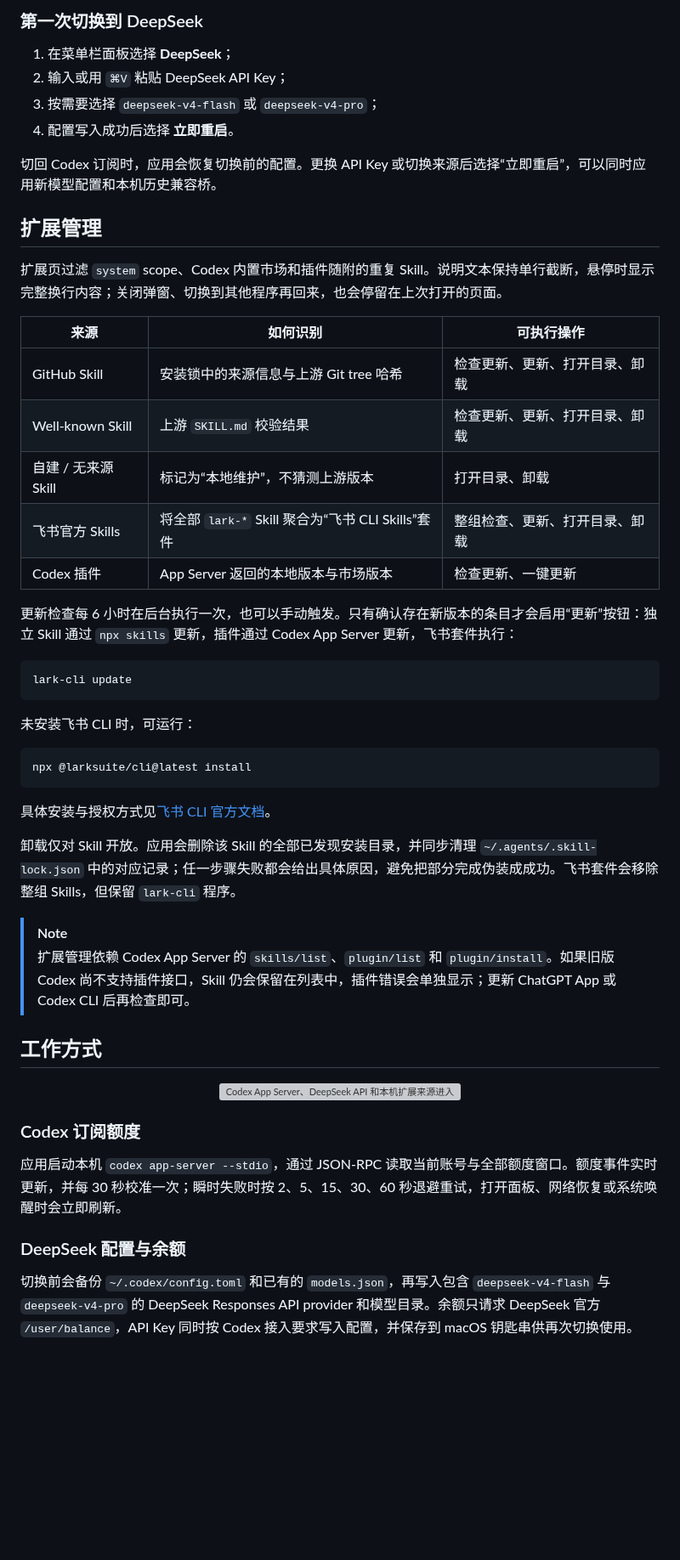
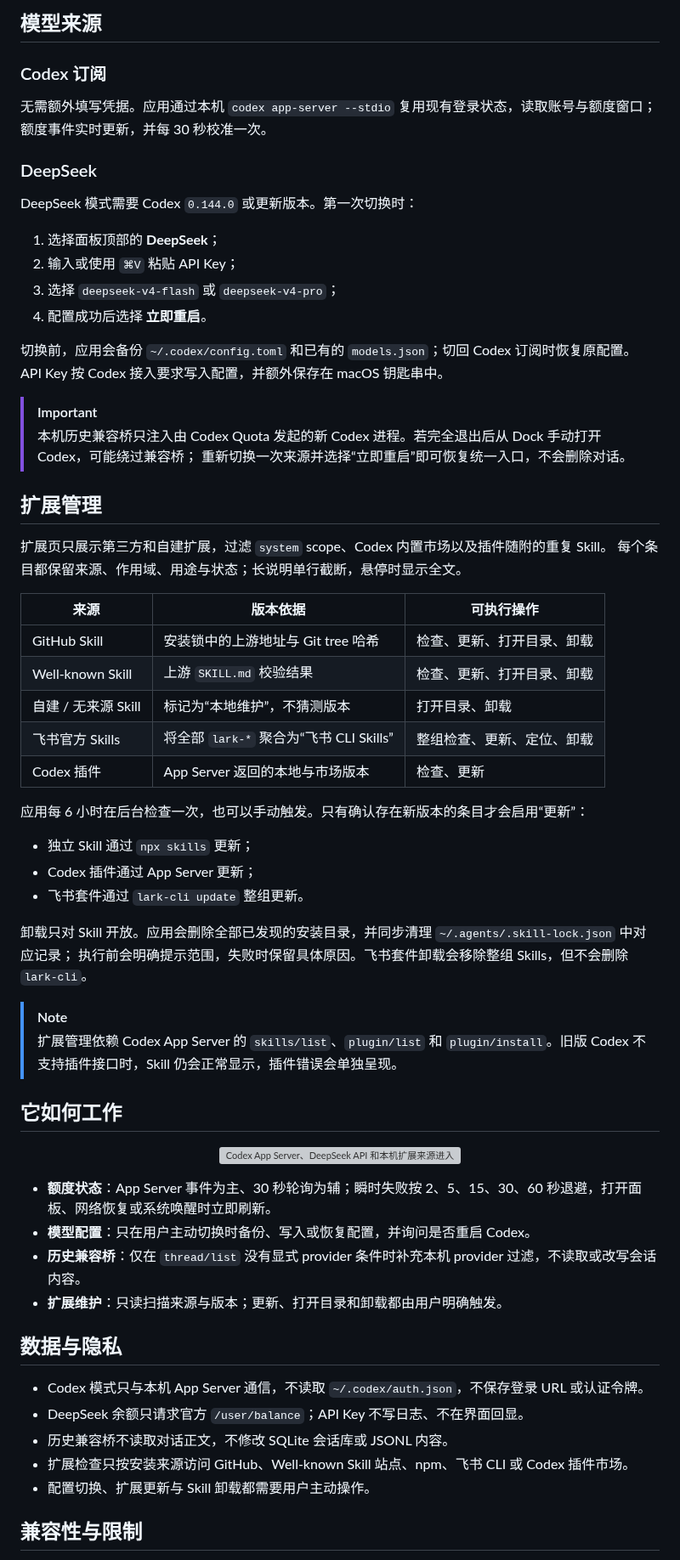
Before and after one commit to msunx/codex-quota, a Markdown page: README.md, the part around one of its changes. Shown at 85% size. GitHub-like rendering; blank space fills up the shorter version; grey boxes are pictures that could not be loaded.

````diff
--- a/README.md
+++ b/README.md
@@ -80,44 +74,51 @@ dist/Codex Quota.app
 
-### 第一次切换到 DeepSeek
+## 模型来源
 
-1. 在菜单栏面板选择 **DeepSeek**；
-2. 输入或用 `⌘V` 粘贴 DeepSeek API Key；
-3. 按需要选择 `deepseek-v4-flash` 或 `deepseek-v4-pro`；
-4. 配置写入成功后选择 **立即重启**。
+### Codex 订阅
 
-切回 Codex 订阅时，应用会恢复切换前的配置。更换 API Key 或切换来源后选择“立即重启”，可以同时应用新模型配置和本机历史兼容桥。
+无需额外填写凭据。应用通过本机 `codex app-server --stdio` 复用现有登录状态，读取账号与额度窗口；额度事件实时更新，并每 30 秒校准一次。
+
+### DeepSeek
+
+DeepSeek 模式需要 Codex `0.144.0` 或更新版本。第一次切换时：
+
+1. 选择面板顶部的 **DeepSeek**；
+2. 输入或使用 `⌘V` 粘贴 API Key；
+3. 选择 `deepseek-v4-flash` 或 `deepseek-v4-pro`；
+4. 配置成功后选择 **立即重启**。
+
+切换前，应用会备份 `~/.codex/config.toml` 和已有的 `models.json`；切回 Codex 订阅时恢复原配置。
+API Key 按 Codex 接入要求写入配置，并额外保存在 macOS 钥匙串中。
+
+> [!IMPORTANT]
+> 本机历史兼容桥只注入由 Codex Quota 发起的新 Codex 进程。若完全退出后从 Dock 手动打开 Codex，可能绕过兼容桥；
+> 重新切换一次来源并选择“立即重启”即可恢复统一入口，不会删除对话。
 
 ## 扩展管理
 
-扩展页过滤 `system` scope、Codex 内置市场和插件随附的重复 Skill。说明文本保持单行截断，悬停时显示完整换行内容；关闭弹窗、切换到其他程序再回来，也会停留在上次打开的页面。
+扩展页只展示第三方和自建扩展，过滤 `system` scope、Codex 内置市场以及插件随附的重复 Skill。
+每个条目都保留来源、作用域、用途与状态；长说明单行截断，悬停时显示全文。
 
-| 来源 | 如何识别 | 可执行操作 |
+| 来源 | 版本依据 | 可执行操作 |
 | --- | --- | --- |
-| GitHub Skill | 安装锁中的来源信息与上游 Git tree 哈希 | 检查更新、更新、打开目录、卸载 |
-| Well-known Skill | 上游 `SKILL.md` 校验结果 | 检查更新、更新、打开目录、卸载 |
-| 自建 / 无来源 Skill | 标记为“本地维护”，不猜测上游版本 | 打开目录、卸载 |
-| 飞书官方 Skills | 将全部 `lark-*` Skill 聚合为“飞书 CLI Skills”套件 | 整组检查、更新、打开目录、卸载 |
-| Codex 插件 | App Server 返回的本地版本与市场版本 | 检查更新、一键更新 |
+| GitHub Skill | 安装锁中的上游地址与 Git tree 哈希 | 检查、更新、打开目录、卸载 |
+| Well-known Skill | 上游 `SKILL.md` 校验结果 | 检查、更新、打开目录、卸载 |
+| 自建 / 无来源 Skill | 标记为“本地维护”，不猜测版本 | 打开目录、卸载 |
+| 飞书官方 Skills | 将全部 `lark-*` 聚合为“飞书 CLI Skills” | 整组检查、更新、定位、卸载 |
+| Codex 插件 | App Server 返回的本地与市场版本 | 检查、更新 |
 
-更新检查每 6 小时在后台执行一次，也可以手动触发。只有确认存在新版本的条目才会启用“更新”按钮：独立 Skill 通过 `npx skills` 更新，插件通过 Codex App Server 更新，飞书套件执行：
+应用每 6 小时在后台检查一次，也可以手动触发。只有确认存在新版本的条目才会启用“更新”：
 
-```bash
-lark-cli update
-```
+- 独立 Skill 通过 `npx skills` 更新；
+- Codex 插件通过 App Server 更新；
+- 飞书套件通过 `lark-cli update` 整组更新。
 
-未安装飞书 CLI 时，可运行：
-
-```bash
-npx @larksuite/cli@latest install
-```
-
-具体安装与授权方式见[飞书 CLI 官方文档](https://www.feishu.cn/feishu-cli)。
-
-卸载仅对 Skill 开放。应用会删除该 Skill 的全部已发现安装目录，并同步清理 `~/.agents/.skill-lock.json` 中的对应记录；任一步骤失败都会给出具体原因，避免把部分完成伪装成成功。飞书套件会移除整组 Skills，但保留 `lark-cli` 程序。
+卸载只对 Skill 开放。应用会删除全部已发现的安装目录，并同步清理 `~/.agents/.skill-lock.json` 中对应记录；
+执行前会明确提示范围，失败时保留具体原因。飞书套件卸载会移除整组 Skills，但不会删除 `lark-cli`。
 
 > [!NOTE]
-> 扩展管理依赖 Codex App Server 的 `skills/list`、`plugin/list` 和 `plugin/install`。如果旧版 Codex 尚不支持插件接口，Skill 仍会保留在列表中，插件错误会单独显示；更新 ChatGPT App 或 Codex CLI 后再检查即可。
+> 扩展管理依赖 Codex App Server 的 `skills/list`、`plugin/list` 和 `plugin/install`。旧版 Codex 不支持插件接口时，Skill 仍会正常显示，插件错误会单独呈现。
 
-## 工作方式
+## 它如何工作
 
 <p align="center">
@@ -125,10 +126,17 @@ npx @larksuite/cli@latest install
 </p>
 
-### Codex 订阅额度
+- **额度状态**：App Server 事件为主、30 秒轮询为辅；瞬时失败按 2、5、15、30、60 秒退避，打开面板、网络恢复或系统唤醒时立即刷新。
+- **模型配置**：只在用户主动切换时备份、写入或恢复配置，并询问是否重启 Codex。
+- **历史兼容桥**：仅在 `thread/list` 没有显式 provider 条件时补充本机 provider 过滤，不读取或改写会话内容。
+- **扩展维护**：只读扫描来源与版本；更新、打开目录和卸载都由用户明确触发。
 
-应用启动本机 `codex app-server --stdio`，通过 JSON-RPC 读取当前账号与全部额度窗口。额度事件实时更新，并每 30 秒校准一次；瞬时失败时按 2、5、15、30、60 秒退避重试，打开面板、网络恢复或系统唤醒时会立即刷新。
+## 数据与隐私
 
-### DeepSeek 配置与余额
+- Codex 模式只与本机 App Server 通信，不读取 `~/.codex/auth.json`，不保存登录 URL 或认证令牌。
+- DeepSeek 余额只请求官方 `/user/balance`；API Key 不写日志、不在界面回显。
+- 历史兼容桥不读取对话正文，不修改 SQLite 会话库或 JSONL 内容。
+- 扩展检查只按安装来源访问 GitHub、Well-known Skill 站点、npm、飞书 CLI 或 Codex 插件市场。
+- 配置切换、扩展更新与 Skill 卸载都需要用户主动操作。
 
-切换前会备份 `~/.codex/config.toml` 和已有的 `models.json`，再写入包含 `deepseek-v4-flash` 与 `deepseek-v4-pro` 的 DeepSeek Responses API provider 和模型目录。余额只请求 DeepSeek 官方 `/user/balance`，API Key 同时按 Codex 接入要求写入配置，并保存到 macOS 钥匙串供再次切换使用。
+## 兼容性与限制
 
````
Also changed, not shown: other parts of README.md (+43 -64 lines), assets/readme/extensions-panel.png, assets/readme/quota-panel.png, 4 other files.
